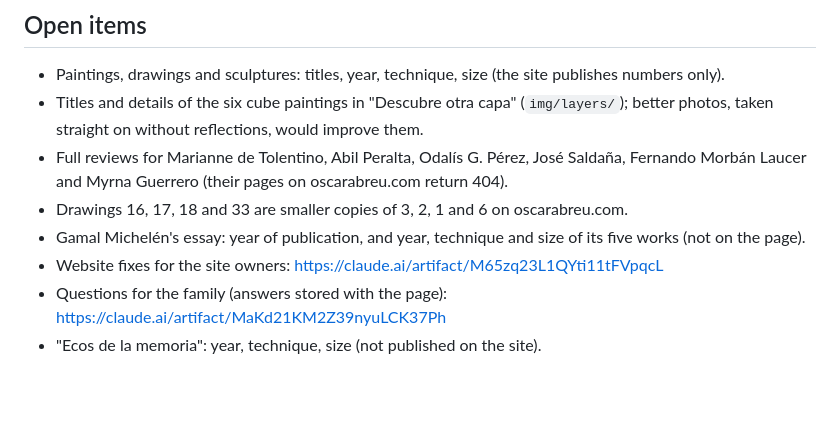
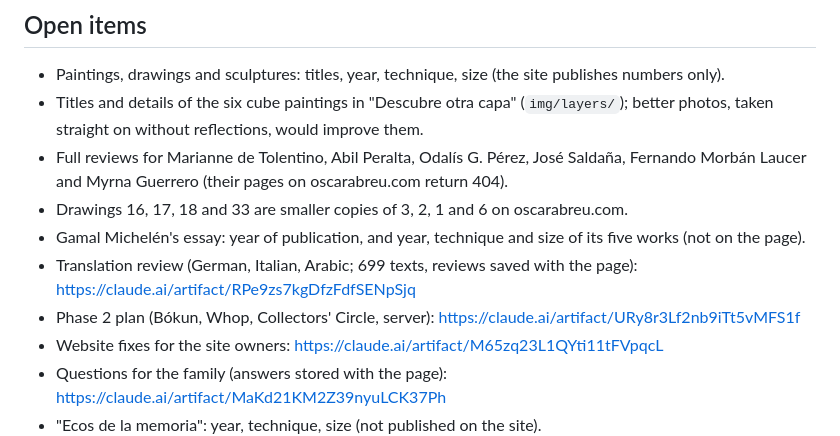
Before and after one commit to mannyabreu92-hub/Typemission-standard-advisory, a Markdown page: museo-abreu/README.md, the part around the change. Drawn GitHub-style; blank space fills up the shorter version.

Commit message:
Museo Abreu app: README links to the translation review and the Phase 2 plan
Co-Authored-By: Claude Opus 5.5 <noreply@anthropic.com>
Claude-Session: https://claude.ai/code/session_01JFgdJiiK19J4ZJBah5TEjT

```diff
--- a/museo-abreu/README.md
+++ b/museo-abreu/README.md
@@ -200,6 +200,8 @@ Works are acquired by introduction, not bought from a list:
   and Myrna Guerrero (their pages on oscarabreu.com return 404).
 - Drawings 16, 17, 18 and 33 are smaller copies of 3, 2, 1 and 6 on oscarabreu.com.
 - Gamal Michelén's essay: year of publication, and year, technique and size of its five works (not on the page).
+- Translation review (German, Italian, Arabic; 699 texts, reviews saved with the page): https://claude.ai/artifact/RPe9zs7kgDfzFdfSENpSjq
+- Phase 2 plan (Bókun, Whop, Collectors' Circle, server): https://claude.ai/artifact/URy8r3Lf2nb9iTt5vMFS1f
 - Website fixes for the site owners: https://claude.ai/artifact/M65zq23L1QYti11tFVpqcL
 - Questions for the family (answers stored with the page): https://claude.ai/artifact/MaKd21KM2Z39nyuLCK37Ph
 - "Ecos de la memoria": year, technique, size (not published on the site).
```
